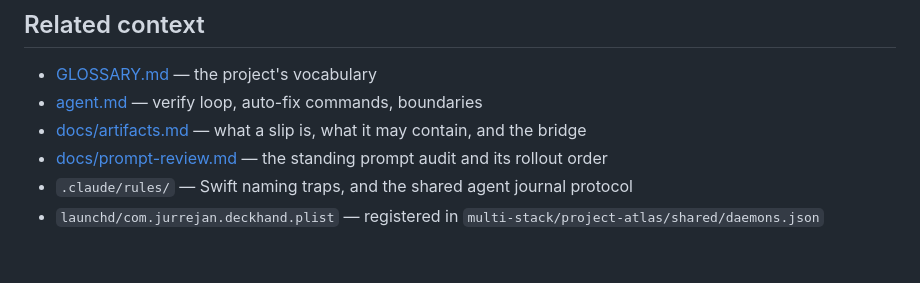
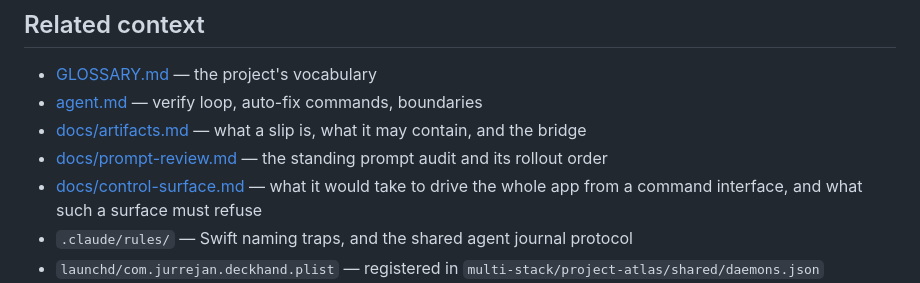
Before and after one commit to doublej/deckhand, a Markdown page: CLAUDE.md, the part around the change. Drawn GitHub-style; blank space fills up the shorter version.

Commit message:
docs: what it would take to drive the whole app from a command interface

```diff
--- a/CLAUDE.md
+++ b/CLAUDE.md
@@ -134,6 +134,7 @@ Both `/health` and `/sessions` carry an `iterm` field saying whether pane data i
 - [agent.md](agent.md) — verify loop, auto-fix commands, boundaries
 - [docs/artifacts.md](docs/artifacts.md) — what a slip is, what it may contain, and the bridge
 - [docs/prompt-review.md](docs/prompt-review.md) — the standing prompt audit and its rollout order
+- [docs/control-surface.md](docs/control-surface.md) — what it would take to drive the whole app from a command interface, and what such a surface must refuse
 - `.claude/rules/` — Swift naming traps, and the shared agent journal protocol
 - `launchd/com.jurrejan.deckhand.plist` — registered in `multi-stack/project-atlas/shared/daemons.json`
 - `python/parakeet-server` is the other local ASR service, currently disabled for memory; utt is
```
Also changed, not shown: docs/control-surface.md (added, +91 -0 lines).
